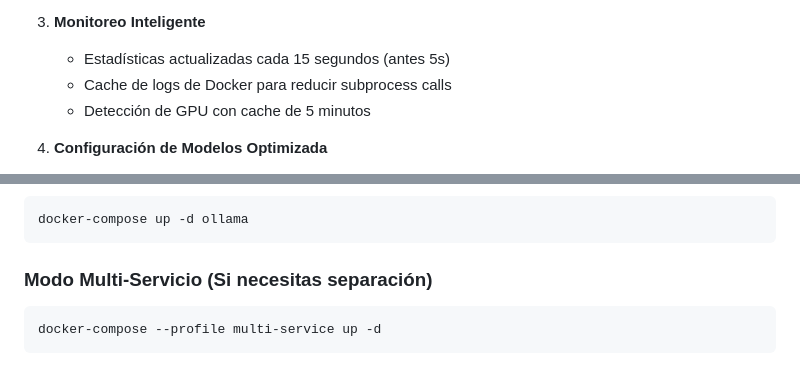
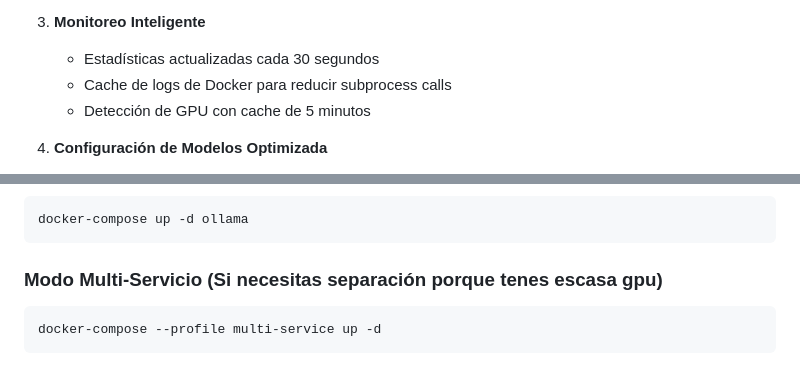
Before and after one commit to alnroot/DEV-Ollama-CUDA, a Markdown page: README.md, 2 parts joined by grey strips. Drawn GitHub-style.

````diff
--- a/README.md
+++ b/README.md
@@ -208,7 +205,7 @@ Este proyecto está bajo la Licencia MIT.
    - Retry automático con backoff exponencial
 
 3. **Monitoreo Inteligente**
-   - Estadísticas actualizadas cada 15 segundos (antes 5s)
+   - Estadísticas actualizadas cada 30 segundos
    - Cache de logs de Docker para reducir subprocess calls
    - Detección de GPU con cache de 5 minutos
 
@@ -224,7 +221,7 @@ Este proyecto está bajo la Licencia MIT.
 docker-compose up -d ollama
 ```
 
-### Modo Multi-Servicio (Si necesitas separación)
+### Modo Multi-Servicio (Si necesitas separación porque tenes escasa gpu)
 ```bash
 docker-compose --profile multi-service up -d
 ```
````
Also changed, not shown: other parts of README.md (+27 -35 lines).
